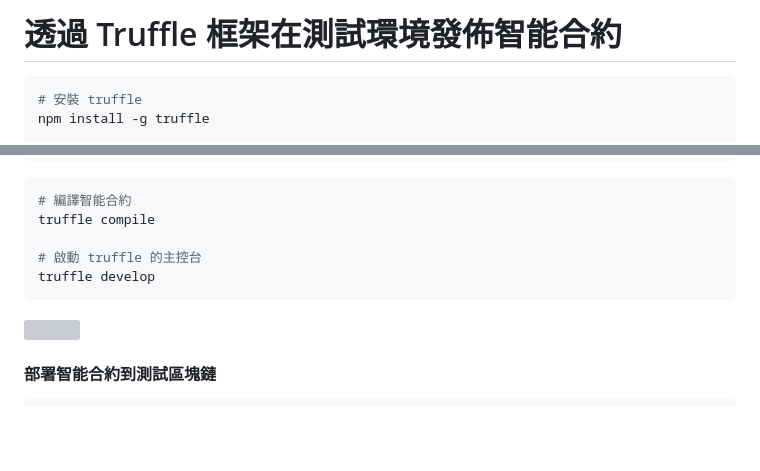
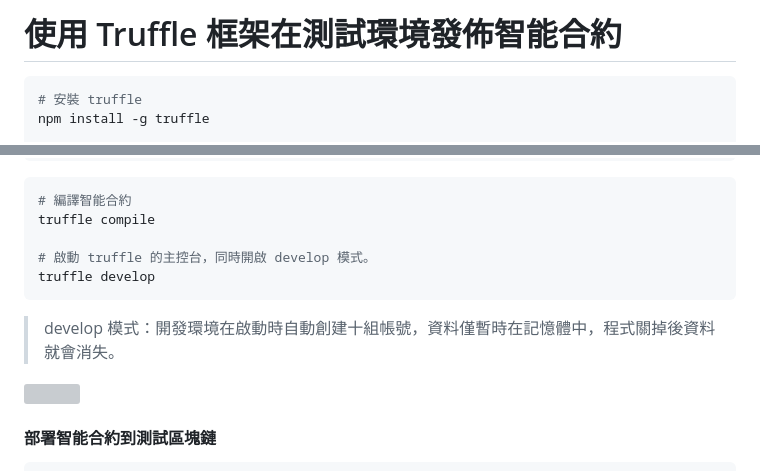
Before and after one commit to alincode/30-days-dapp, a Markdown page: 20_truffle_getting_started.md, 2 parts joined by grey strips. GitHub-like rendering; blank space fills up the shorter version; grey boxes are pictures that could not be loaded.

````diff
--- a/20_truffle.md
+++ b/20_truffle_getting_started.md
@@ -1,4 +1,4 @@
-# 透過 Truffle 框架在測試環境發佈智能合約
+# 使用 Truffle 框架在測試環境發佈智能合約
 
 ```sh
 # 安裝 truffle
@@ -59,9 +95,11 @@ module.exports = function (deployer) {
 # 編譯智能合約
 truffle compile
 
-# 啟動 truffle 的主控台
+# 啟動 truffle 的主控台，同時開啟 develop 模式。
 truffle develop
 ```
+
+> develop 模式：開發環境在啟動時自動創建十組帳號，資料僅暫時在記憶體中，程式關掉後資料就會消失。
 
 ![](assets/truffle/develop.png)
 
````
Also changed, not shown: other parts of 20_truffle_getting_started.md (+75 -1 lines), 20_top_dapp.md (deleted, +0 -14 lines), assets/truffle/console.png (added), assets/truffle/ganache.png (added), assets/truffle/migrate2.png (added).
